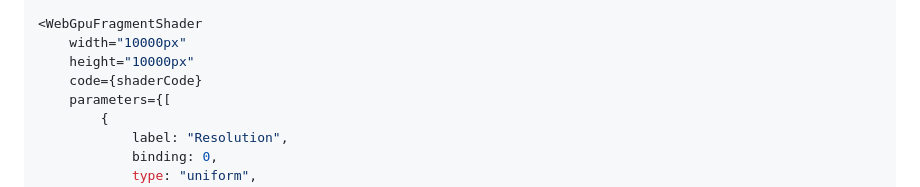
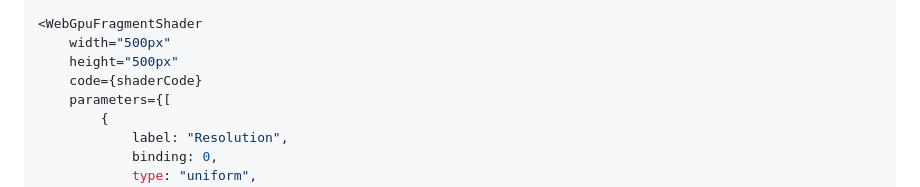
Before and after one commit to sockmaster27/svader, a Markdown page: README.md, the part around one of its changes. GitHub-like rendering.

```diff
--- a/README.md
+++ b/README.md
@@ -158,8 +162,8 @@ The following is a minimal example of a WebGPU fragment shader component.
 </script>
 
 <WebGpuFragmentShader
-    width="10000px"
-    height="10000px"
+    width="500px"
+    height="500px"
     code={shaderCode}
     parameters={[
         {
```
Also changed, not shown: other parts of README.md (+10 -2 lines), resources/debugShaderWebGl.png (added), resources/debugShaderWebGpu.png (added).
